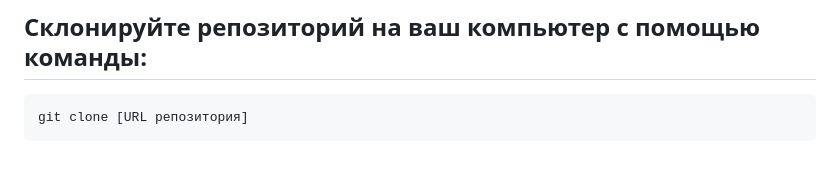
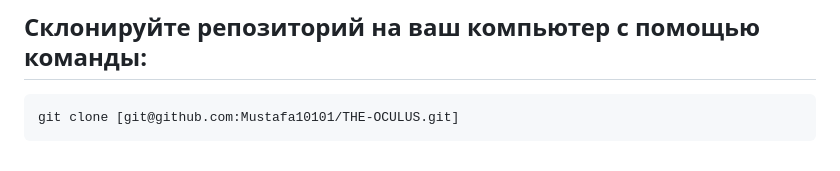
Before and after one commit to Mustafa10101/THE-OCULUS, a Markdown page: README.md, the part around the change. Drawn GitHub-style.

````diff
--- a/README.md
+++ b/README.md
@@ -46,5 +46,5 @@
 # Инструкция по запуску
 ## Склонируйте репозиторий на ваш компьютер с помощью команды:
 ```html
-git clone [URL репозитория]
+git clone [git@github.com:Mustafa10101/THE-OCULUS.git]
 ```
````
